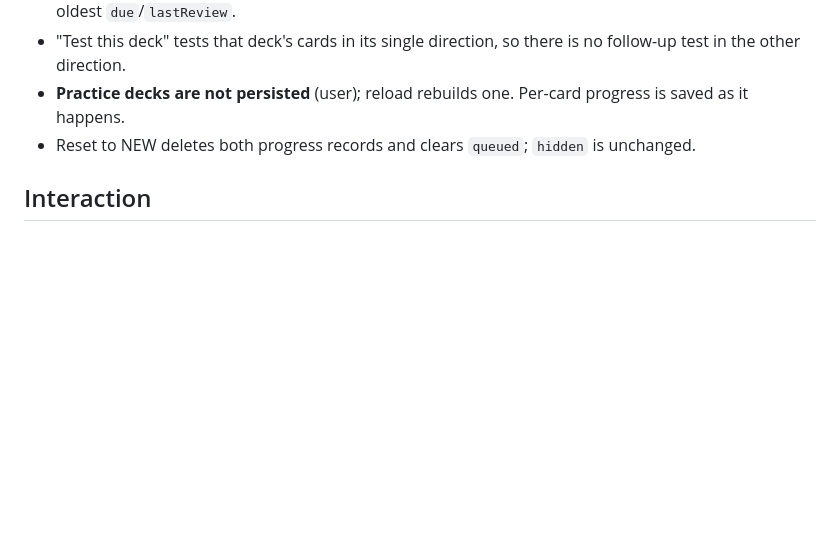
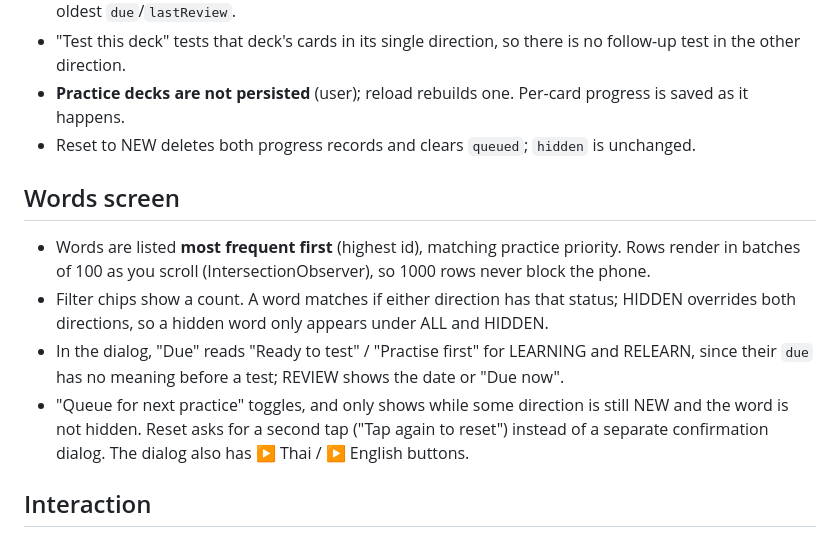
Before and after one commit to scriptfoundry/thai1000, a Markdown page: docs/decisions.md, the part around the change. GitHub-like rendering; blank space fills up the shorter version.

Commit message:
Record Words screen decisions
Co-Authored-By: Claude Opus 5.5 <noreply@anthropic.com>

```diff
--- a/docs/decisions.md
+++ b/docs/decisions.md
@@ -52,6 +52,13 @@ Decisions made where `SPEC.md` is silent, ambiguous, or contradicts the repo. `(
 - **Practice decks are not persisted** (user); reload rebuilds one. Per-card progress is saved as it happens.
 - Reset to NEW deletes both progress records and clears `queued`; `hidden` is unchanged.
 
+## Words screen
+
+- Words are listed **most frequent first** (highest id), matching practice priority. Rows render in batches of 100 as you scroll (IntersectionObserver), so 1000 rows never block the phone.
+- Filter chips show a count. A word matches if either direction has that status; HIDDEN overrides both directions, so a hidden word only appears under ALL and HIDDEN.
+- In the dialog, "Due" reads "Ready to test" / "Practise first" for LEARNING and RELEARN, since their `due` has no meaning before a test; REVIEW shows the date or "Due now".
+- "Queue for next practice" toggles, and only shows while some direction is still NEW and the word is not hidden. Reset asks for a second tap ("Tap again to reset") instead of a separate confirmation dialog. The dialog also has ▶ Thai / ▶ English buttons.
+
 ## Interaction
 
 - Practice: right on front flips; right on back advances (wraps, cycle + 1); left goes to the previous card's front (no-op at the first card). Grade gestures are ignored.
```
